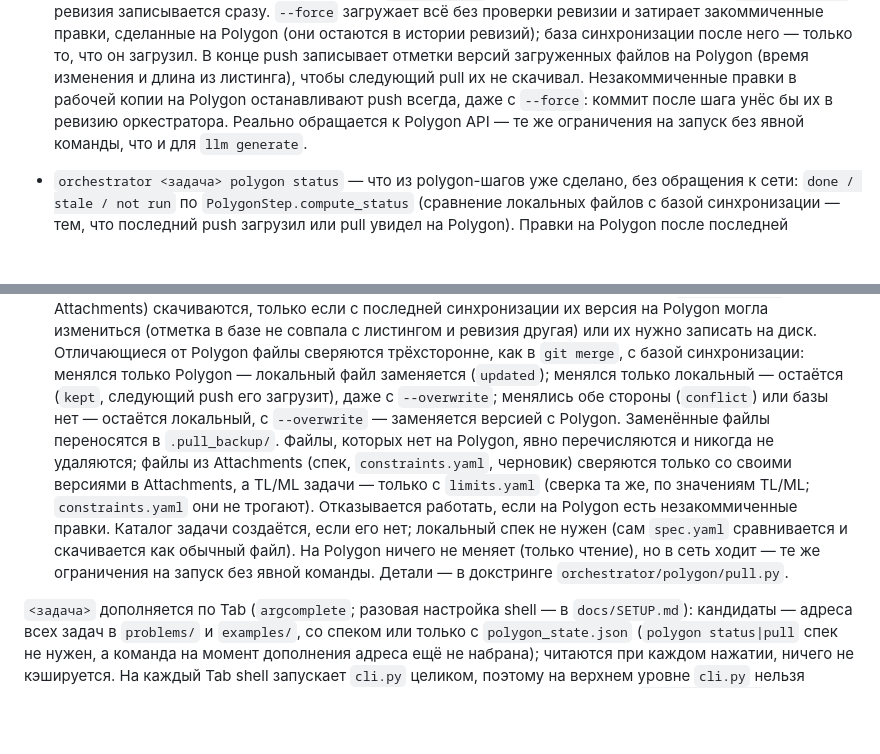
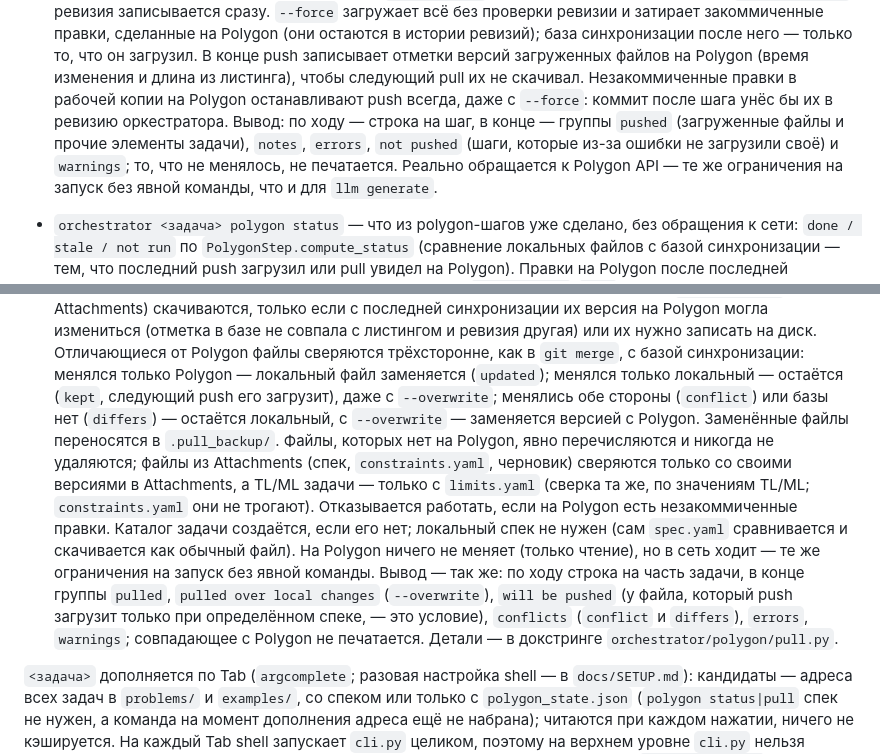
Before and after one commit to Slamur/polygon-orchestrator, a Markdown page: CLAUDE.md, 2 parts joined by grey strips. GitHub-like rendering; blank space fills up the shorter version.

Commit message:
docs: describe grouped output of polygon push/pull
Co-Authored-By: Claude Opus 5.5 <noreply@anthropic.com>

```diff
--- a/CLAUDE.md
+++ b/CLAUDE.md
@@ -505,7 +505,10 @@ Polygon. Задачу, у которой эти файлы ещё лежат п
   Polygon (время изменения и длина из листинга), чтобы следующий pull их
   не скачивал. Незакоммиченные правки в рабочей копии на Polygon
   останавливают push всегда, даже с `--force`: коммит после шага унёс бы
-  их в ревизию оркестратора. Реально обращается к Polygon
+  их в ревизию оркестратора. Вывод: по ходу — строка на шаг, в конце —
+  группы `pushed` (загруженные файлы и прочие элементы задачи), `notes`,
+  `errors`, `not pushed` (шаги, которые из-за ошибки не загрузили своё) и
+  `warnings`; то, что не менялось, не печатается. Реально обращается к Polygon
   API — те же ограничения на запуск без явной команды, что и для
   `llm generate`.
 - `orchestrator <задача> polygon status` — что из polygon-шагов уже
@@ -557,7 +560,7 @@ Polygon. Задачу, у которой эти файлы ещё лежат п
   синхронизации: менялся только Polygon — локальный файл заменяется
   (`updated`); менялся только локальный — остаётся (`kept`, следующий push
   его загрузит), даже с `--overwrite`; менялись обе стороны (`conflict`)
-  или базы нет — остаётся локальный, с `--overwrite` — заменяется версией
+  или базы нет (`differs`) — остаётся локальный, с `--overwrite` — заменяется версией
   с Polygon. Заменённые файлы переносятся в `.pull_backup/`. Файлы, которых
   нет на Polygon, явно перечисляются и никогда не удаляются;
   файлы из Attachments (спек, `constraints.yaml`, черновик) сверяются
@@ -568,7 +571,12 @@ Polygon. Задачу, у которой эти файлы ещё лежат п
   создаётся, если его нет; локальный спек не нужен (сам `spec.yaml`
   сравнивается и скачивается как обычный файл). На Polygon ничего не меняет
   (только чтение), но в сеть ходит — те же ограничения на запуск без явной
-  команды. Детали — в докстринге `orchestrator/polygon/pull.py`.
+  команды. Вывод — так же: по ходу строка на часть задачи, в конце группы
+  `pulled`, `pulled over local changes` (`--overwrite`), `will be pushed`
+  (у файла, который push загрузит только при определённом спеке, — это
+  условие), `conflicts` (`conflict` и `differs`), `errors`, `warnings`;
+  совпадающее с Polygon не печатается. Детали — в докстринге
+  `orchestrator/polygon/pull.py`.
 
 `<задача>` дополняется по Tab (`argcomplete`; разовая настройка shell — в
 `docs/SETUP.md`): кандидаты — адреса всех задач в `problems/` и
```
